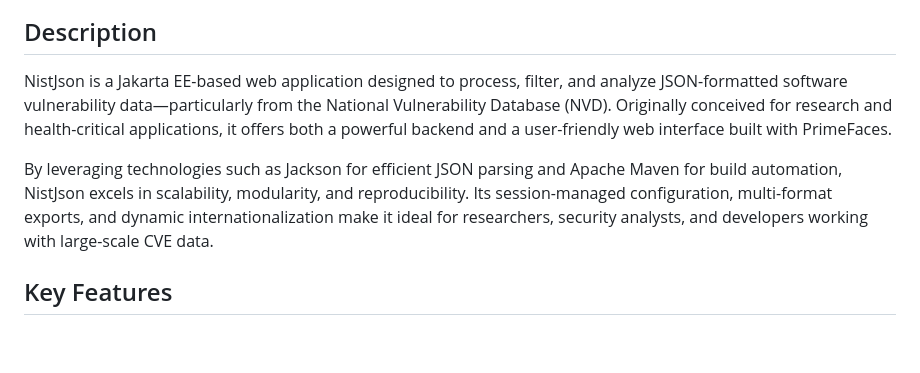
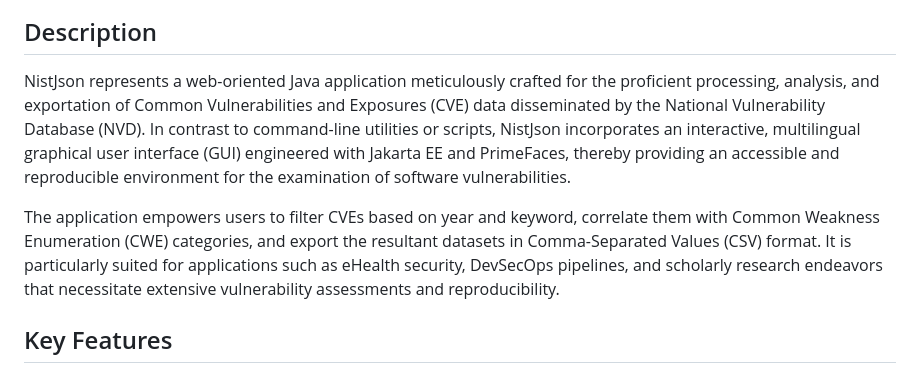
Before and after one commit to cmejia5486/NistJsonTool, a Markdown page: README.md, the part around the change. GitHub-like rendering; blank space fills up the shorter version.

```diff
--- a/README.md
+++ b/README.md
@@ -2,9 +2,9 @@
 ![NistJson Tool](TutorialImgs/NistJson1.PNG)
 
 ## Description
-NistJson is a Jakarta EE-based web application designed to process, filter, and analyze JSON-formatted software vulnerability data—particularly from the National Vulnerability Database (NVD). Originally conceived for research and health-critical applications, it offers both a powerful backend and a user-friendly web interface built with PrimeFaces.
+NistJson represents a web-oriented Java application meticulously crafted for the proficient processing, analysis, and exportation of Common Vulnerabilities and Exposures (CVE) data disseminated by the National Vulnerability Database (NVD). In contrast to command-line utilities or scripts, NistJson incorporates an interactive, multilingual graphical user interface (GUI) engineered with Jakarta EE and PrimeFaces, thereby providing an accessible and reproducible environment for the examination of software vulnerabilities.
 
-By leveraging technologies such as Jackson for efficient JSON parsing and Apache Maven for build automation, NistJson excels in scalability, modularity, and reproducibility. Its session-managed configuration, multi-format exports, and dynamic internationalization make it ideal for researchers, security analysts, and developers working with large-scale CVE data.
+The application empowers users to filter CVEs based on year and keyword, correlate them with Common Weakness Enumeration (CWE) categories, and export the resultant datasets in Comma-Separated Values (CSV) format. It is particularly suited for applications such as eHealth security, DevSecOps pipelines, and scholarly research endeavors that necessitate extensive vulnerability assessments and reproducibility.
 
 ## Key Features
 
```
